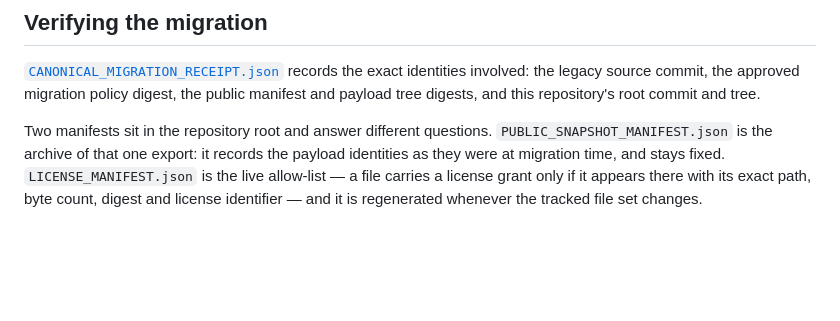
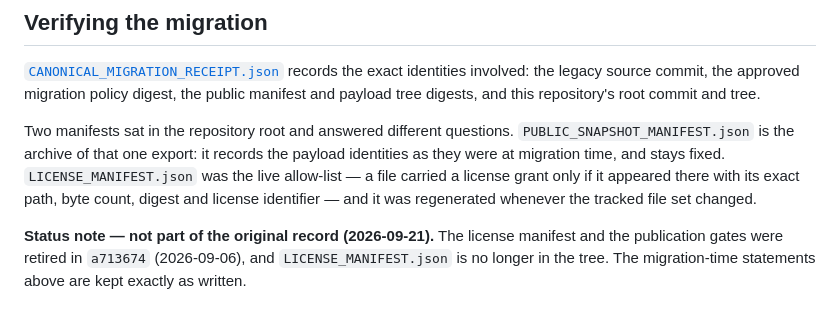
Before and after one commit to Mikoto-19909/greedy-failure-structures, a Markdown page: docs/history/PRE_PUBLIC_DEVELOPMENT_HISTORY.md, the part around the change. GitHub-like rendering; blank space fills up the shorter version.

Commit message:
docs: date the retired publication gates in the migration record
The pre-public history described two root manifests and said the license manifest is regenerated with the tracked file set. Both publication gates were retired in a713674 (2026-09-06) and LICENSE_MANIFEST.json is no longer in the tree. Keep the migration-time statements as written and add a dated status note naming the retirement commit.

```diff
--- a/docs/history/PRE_PUBLIC_DEVELOPMENT_HISTORY.md
+++ b/docs/history/PRE_PUBLIC_DEVELOPMENT_HISTORY.md
@@ -54,9 +54,15 @@ the exact identities involved: the legacy source commit, the approved
 migration policy digest, the public manifest and payload tree digests, and this
 repository's root commit and tree.
 
-Two manifests sit in the repository root and answer different questions.
+Two manifests sat in the repository root and answered different questions.
 `PUBLIC_SNAPSHOT_MANIFEST.json` is the archive of that one export: it records
 the payload identities as they were at migration time, and stays fixed.
-`LICENSE_MANIFEST.json` is the live allow-list — a file carries a license grant
-only if it appears there with its exact path, byte count, digest and license
-identifier — and it is regenerated whenever the tracked file set changes.
+`LICENSE_MANIFEST.json` was the live allow-list — a file carried a license
+grant only if it appeared there with its exact path, byte count, digest and
+license identifier — and it was regenerated whenever the tracked file set
+changed.
+
+**Status note — not part of the original record (2026-09-21).** The license
+manifest and the publication gates were retired in `a713674` (2026-09-06), and
+`LICENSE_MANIFEST.json` is no longer in the tree. The migration-time statements
+above are kept exactly as written.
```
